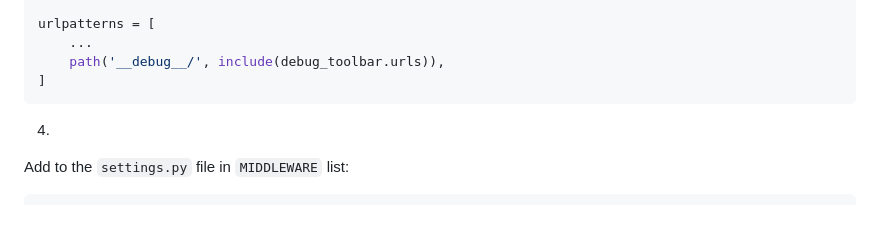
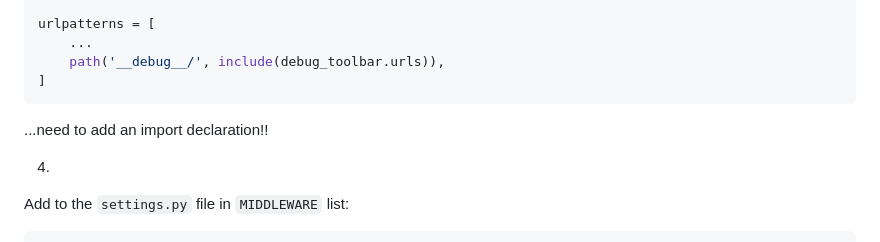
Before and after one commit to svvoii/django_tuto, a Markdown page: README.md, the part around the change. Rendered like a GitHub page; blank space fills up the shorter version.

````diff
--- a/README.md
+++ b/README.md
@@ -242,6 +242,7 @@ urlpatterns = [
 	path('__debug__/', include(debug_toolbar.urls)),
 ]
 ```
+...need to add an import declaration!!
 
 4)
 Add to the `settings.py` file in `MIDDLEWARE` list:
````
